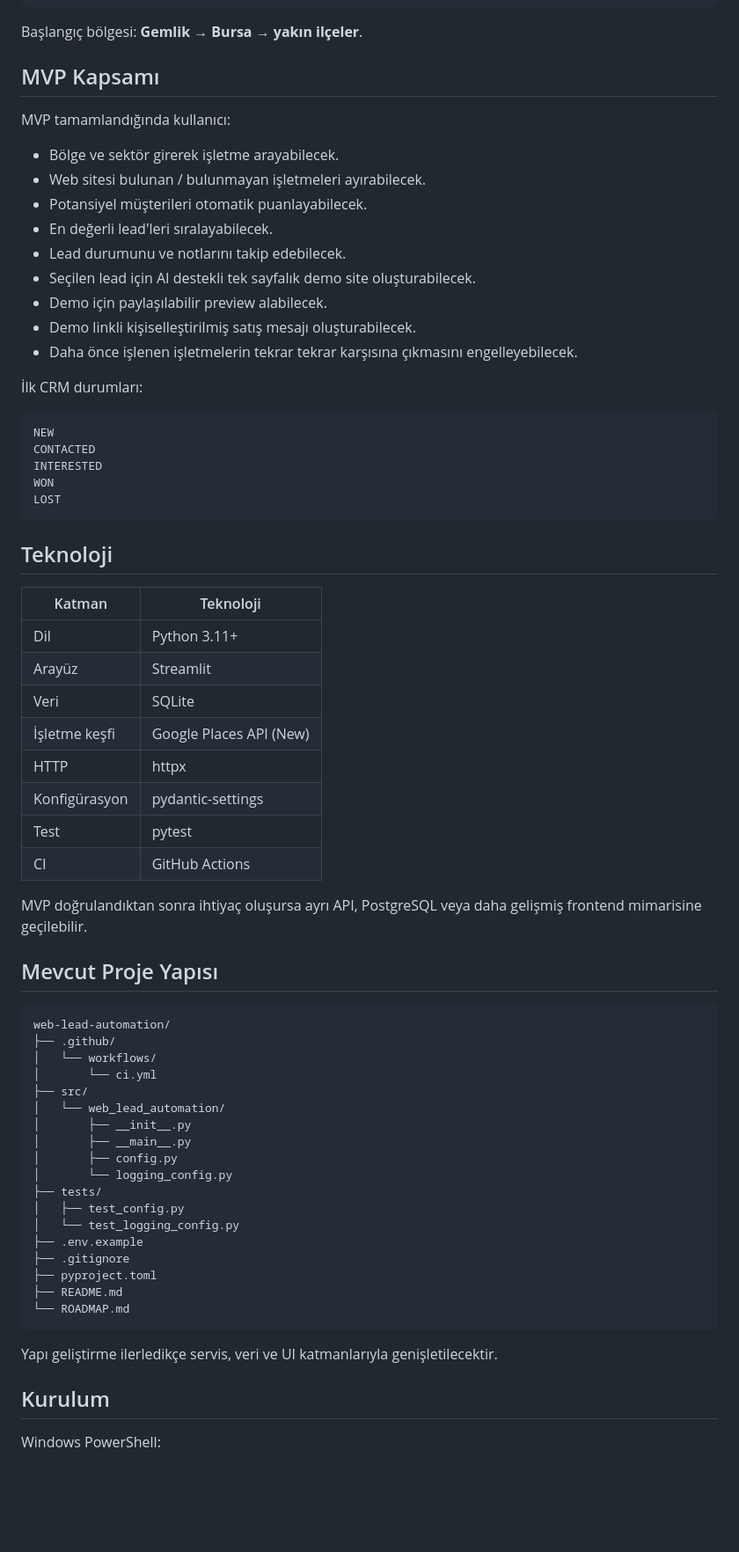
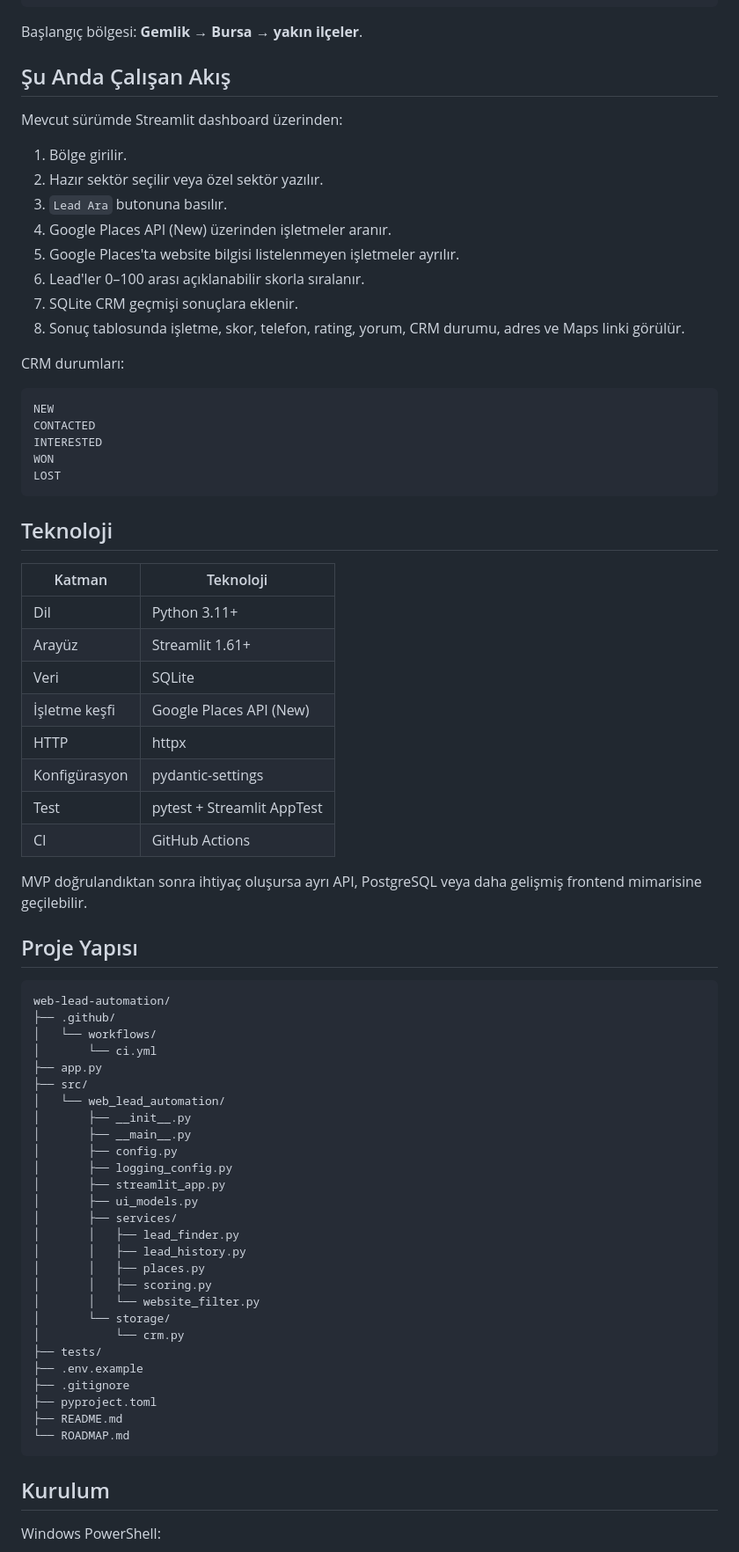
Before and after one commit to hilmiguner/web-lead-automation, a Markdown page: README.md, the part around one of its changes. Shown at 88% size. Drawn GitHub-style; blank space fills up the shorter version.

````diff
--- a/README.md
+++ b/README.md
@@ -30,21 +30,20 @@ Demo linkli satış mesajı hazırla
 
 Başlangıç bölgesi: **Gemlik → Bursa → yakın ilçeler**.
 
-## MVP Kapsamı
+## Şu Anda Çalışan Akış
 
-MVP tamamlandığında kullanıcı:
+Mevcut sürümde Streamlit dashboard üzerinden:
 
-- Bölge ve sektör girerek işletme arayabilecek.
-- Web sitesi bulunan / bulunmayan işletmeleri ayırabilecek.
-- Potansiyel müşterileri otomatik puanlayabilecek.
-- En değerli lead'leri sıralayabilecek.
-- Lead durumunu ve notlarını takip edebilecek.
-- Seçilen lead için AI destekli tek sayfalık demo site oluşturabilecek.
-- Demo için paylaşılabilir preview alabilecek.
-- Demo linkli kişiselleştirilmiş satış mesajı oluşturabilecek.
-- Daha önce işlenen işletmelerin tekrar tekrar karşısına çıkmasını engelleyebilecek.
+1. Bölge girilir.
+2. Hazır sektör seçilir veya özel sektör yazılır.
+3. `Lead Ara` butonuna basılır.
+4. Google Places API (New) üzerinden işletmeler aranır.
+5. Google Places'ta website bilgisi listelenmeyen işletmeler ayrılır.
+6. Lead'ler 0–100 arası açıklanabilir skorla sıralanır.
+7. SQLite CRM geçmişi sonuçlara eklenir.
+8. Sonuç tablosunda işletme, skor, telefon, rating, yorum, CRM durumu, adres ve Maps linki görülür.
 
-İlk CRM durumları:
+CRM durumları:
 
 ```text
 NEW
@@ -59,40 +58,47 @@ LOST
 | Katman | Teknoloji |
 |---|---|
 | Dil | Python 3.11+ |
-| Arayüz | Streamlit |
+| Arayüz | Streamlit 1.61+ |
 | Veri | SQLite |
 | İşletme keşfi | Google Places API (New) |
 | HTTP | httpx |
 | Konfigürasyon | pydantic-settings |
-| Test | pytest |
+| Test | pytest + Streamlit AppTest |
 | CI | GitHub Actions |
 
 MVP doğrulandıktan sonra ihtiyaç oluşursa ayrı API, PostgreSQL veya daha gelişmiş frontend mimarisine geçilebilir.
 
-## Mevcut Proje Yapısı
+## Proje Yapısı
 
 ```text
 web-lead-automation/
 ├── .github/
 │   └── workflows/
 │       └── ci.yml
+├── app.py
 ├── src/
 │   └── web_lead_automation/
 │       ├── __init__.py
 │       ├── __main__.py
 │       ├── config.py
-│       └── logging_config.py
+│       ├── logging_config.py
+│       ├── streamlit_app.py
+│       ├── ui_models.py
+│       ├── services/
+│       │   ├── lead_finder.py
+│       │   ├── lead_history.py
+│       │   ├── places.py
+│       │   ├── scoring.py
+│       │   └── website_filter.py
+│       └── storage/
+│           └── crm.py
 ├── tests/
-│   ├── test_config.py
-│   └── test_logging_config.py
 ├── .env.example
 ├── .gitignore
 ├── pyproject.toml
 ├── README.md
 └── ROADMAP.md
 ```
-
-Yapı geliştirme ilerledikçe servis, veri ve UI katmanlarıyla genişletilecektir.
 
 ## Kurulum
 
````
Also changed, not shown: other parts of README.md (+59 -45 lines).
